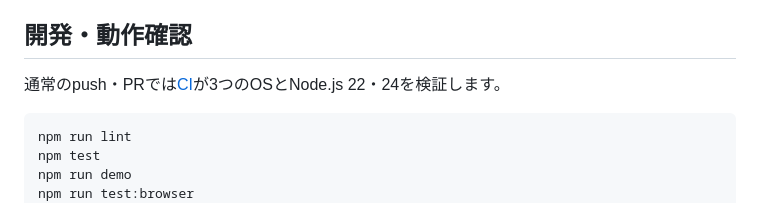
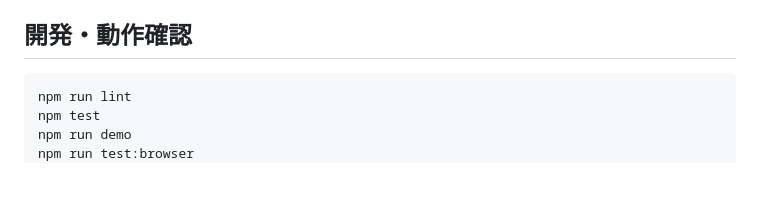
Before and after one commit to Kazunari001/oheya-kae, a Markdown page: README.md, the part around the change. GitHub-like rendering; blank space fills up the shorter version.

````diff
--- a/README.md
+++ b/README.md
@@ -198,8 +198,6 @@ node bin/oheya-kae.js furniture update --id desk-1 --data clear-uncertainties.js
 
 ## 開発・動作確認
 
-通常のpush・PRでは[CI](./docs/ci.md)が3つのOSとNode.js 22・24を検証します。
-
 ```sh
 npm run lint
 npm test
````
Also changed, not shown: docs/ci.md (deleted, +0 -16 lines).
